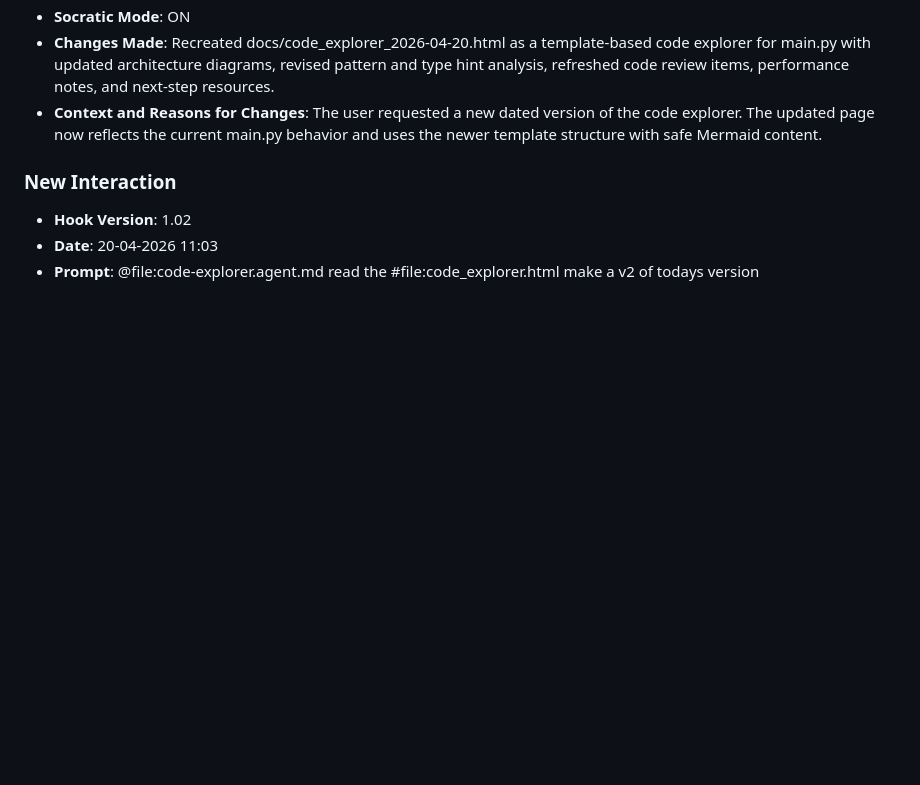
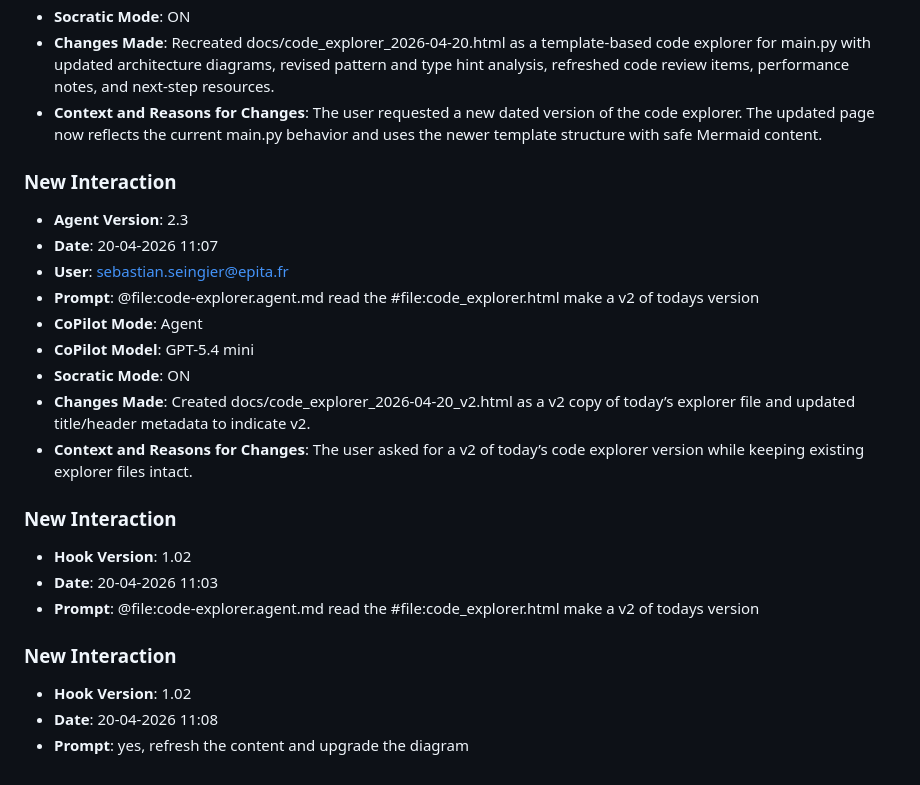
Before and after one commit to X7SEBASTAN7X/lab8, a Markdown page: JOURNAL.md, the part around the change. GitHub-like rendering; blank space fills up the shorter version.

Commit message:
chore: log prompt [20-04-2026 11:08]

```diff
--- a/JOURNAL.md
+++ b/JOURNAL.md
@@ -95,6 +95,22 @@
 - **Context and Reasons for Changes**: The user requested a new dated version of the code explorer. The updated page now reflects the current main.py behavior and uses the newer template structure with safe Mermaid content.
 
 ### **New Interaction**
+- **Agent Version**: 2.3
+- **Date**: 20-04-2026 11:07
+- **User**: sebastian.seingier@epita.fr
+- **Prompt**: @file:code-explorer.agent.md read the #file:code_explorer.html  make a v2 of todays version
+- **CoPilot Mode**: Agent
+- **CoPilot Model**: GPT-5.4 mini
+- **Socratic Mode**: ON
+- **Changes Made**: Created docs/code_explorer_2026-04-20_v2.html as a v2 copy of today’s explorer file and updated title/header metadata to indicate v2.
+- **Context and Reasons for Changes**: The user asked for a v2 of today’s code explorer version while keeping existing explorer files intact.
+
+### **New Interaction**
 - **Hook Version**: 1.02
 - **Date**: 20-04-2026 11:03
 - **Prompt**: @file:code-explorer.agent.md read the #file:code_explorer.html  make a v2 of todays version
+
+### **New Interaction**
+- **Hook Version**: 1.02
+- **Date**: 20-04-2026 11:08
+- **Prompt**: yes, refresh the content and upgrade the diagram
```
Also changed, not shown: prompts_history.md (+3 -0 lines).
